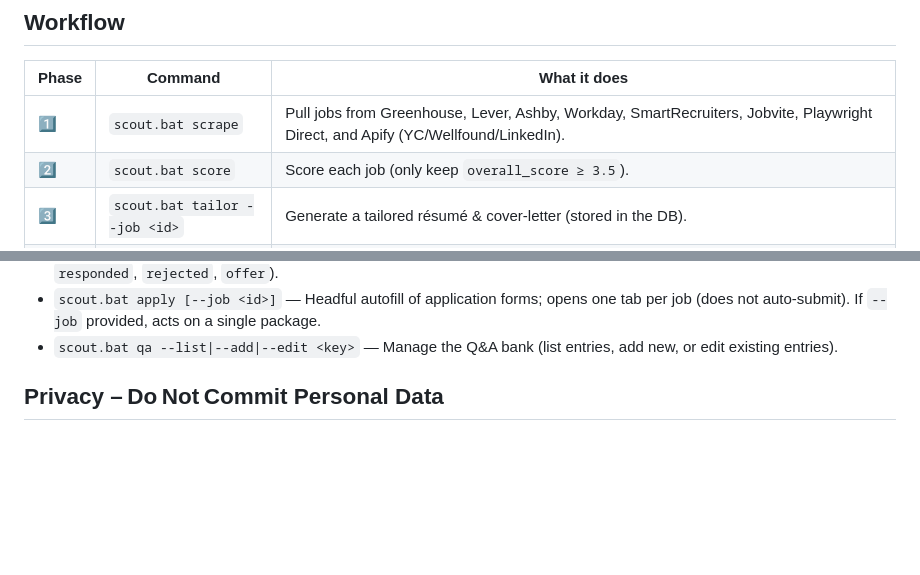
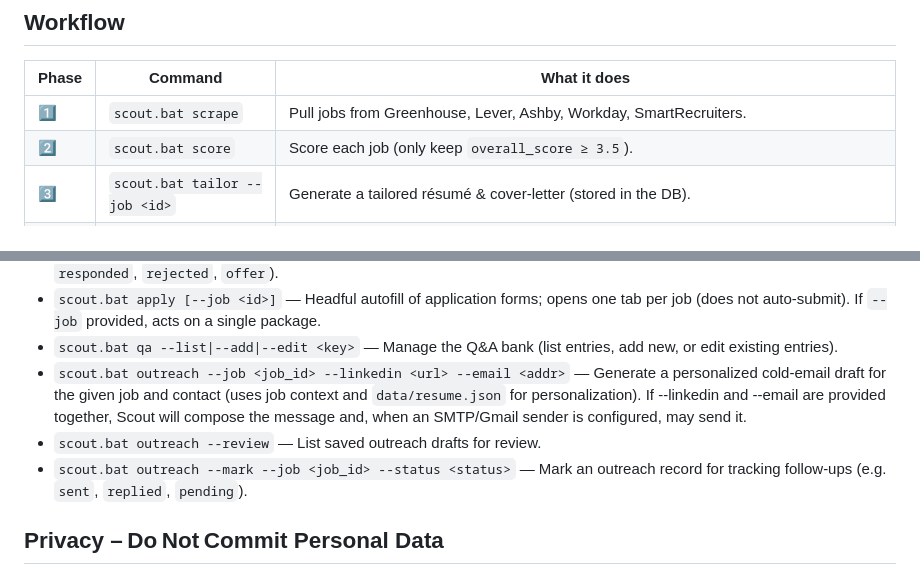
Before and after one commit to maitrived/Career_Scout, a Markdown page: README.md, 2 parts joined by grey strips. GitHub-like rendering; blank space fills up the shorter version.

Commit message:
Updated Readme and commands

```diff
--- a/README.md
+++ b/README.md
@@ -23,7 +23,7 @@ python -m playwright install
 
 | Phase | Command                        | What it does                                                                                                                                                         |
 | ----- | ------------------------------ | -------------------------------------------------------------------------------------------------------------------------------------------------------------------- |
-| 1️⃣    | `scout.bat scrape`             | Pull jobs from Greenhouse, Lever, Ashby, Workday, SmartRecruiters, Jobvite, Playwright Direct, and Apify (YC/Wellfound/LinkedIn).                                    |
+| 1️⃣    | `scout.bat scrape`             | Pull jobs from Greenhouse, Lever, Ashby, Workday, SmartRecruiters.                                                                                                   |
 | 2️⃣    | `scout.bat score`              | Score each job (only keep `overall_score ≥ 3.5`).                                                                                                                    |
 | 3️⃣    | `scout.bat tailor --job <id>`  | Generate a tailored résumé & cover‑letter (stored in the DB).                                                                                                        |
 | 4️⃣    | `scout.bat package --job <id>` | Render a PDF via Playwright (see `ts/`).                                                                                                                             |
@@ -48,6 +48,9 @@ Below are the primary CLI commands available via `scout.bat`. See `COMMANDS.md`
 - `scout.bat mark --job <id> --status <status>` — Update an application's status (`ready`, `applied`, `followed_up`, `responded`, `rejected`, `offer`).
 - `scout.bat apply [--job <id>]` — Headful autofill of application forms; opens one tab per job (does not auto-submit). If `--job` provided, acts on a single package.
 - `scout.bat qa --list|--add|--edit <key>` — Manage the Q&A bank (list entries, add new, or edit existing entries).
+- `scout.bat outreach --job <job_id> --linkedin <url> --email <addr>` — Generate a personalized cold-email draft for the given job and contact (uses job context and `data/resume.json` for personalization). If --linkedin and --email are provided together, Scout will compose the message and, when an SMTP/Gmail sender is configured, may send it.
+- `scout.bat outreach --review` — List saved outreach drafts for review.
+- `scout.bat outreach --mark --job <job_id> --status <status>` — Mark an outreach record for tracking follow-ups (e.g. `sent`, `replied`, `pending`).
 
 ## Privacy – Do Not Commit Personal Data
 
```
Also changed, not shown: COMMANDS.md (+28 -4 lines).
